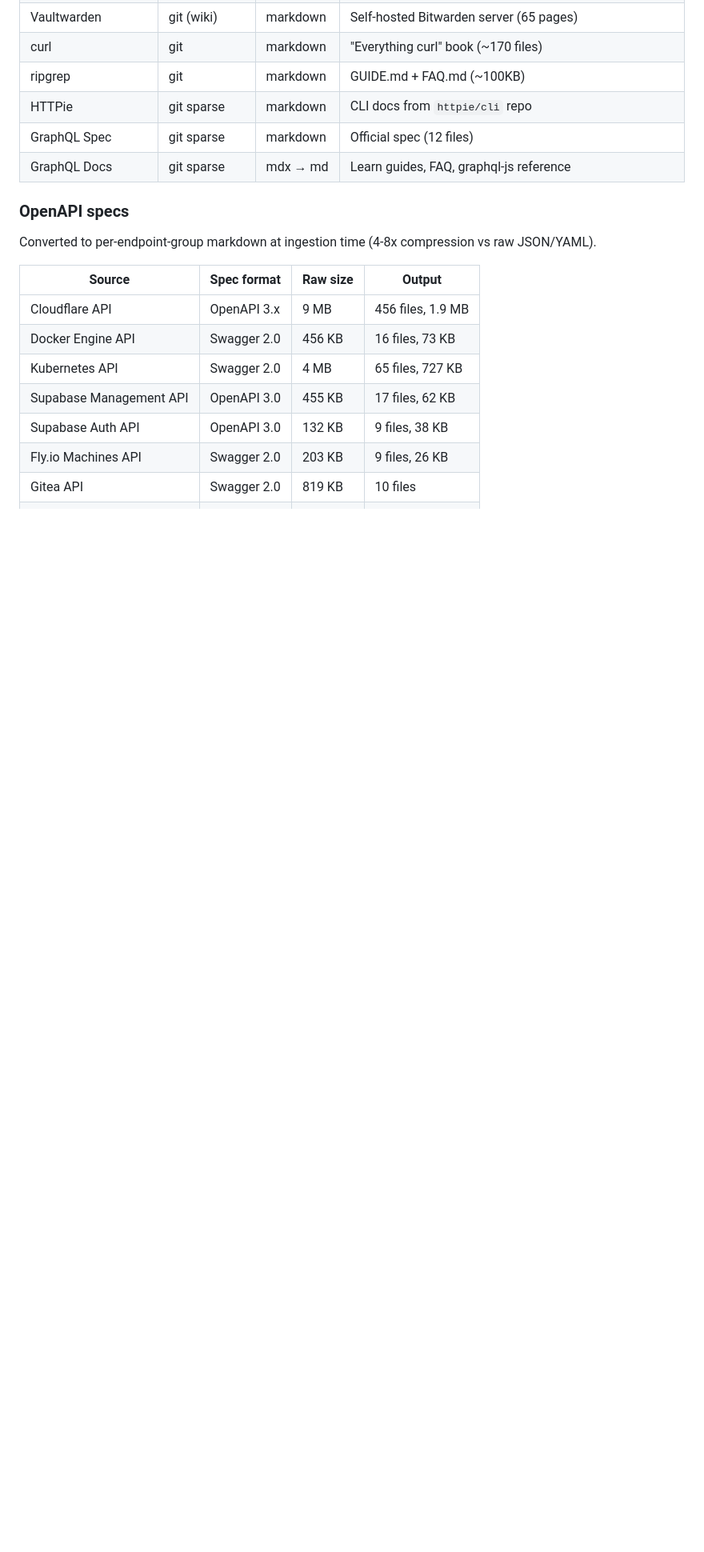
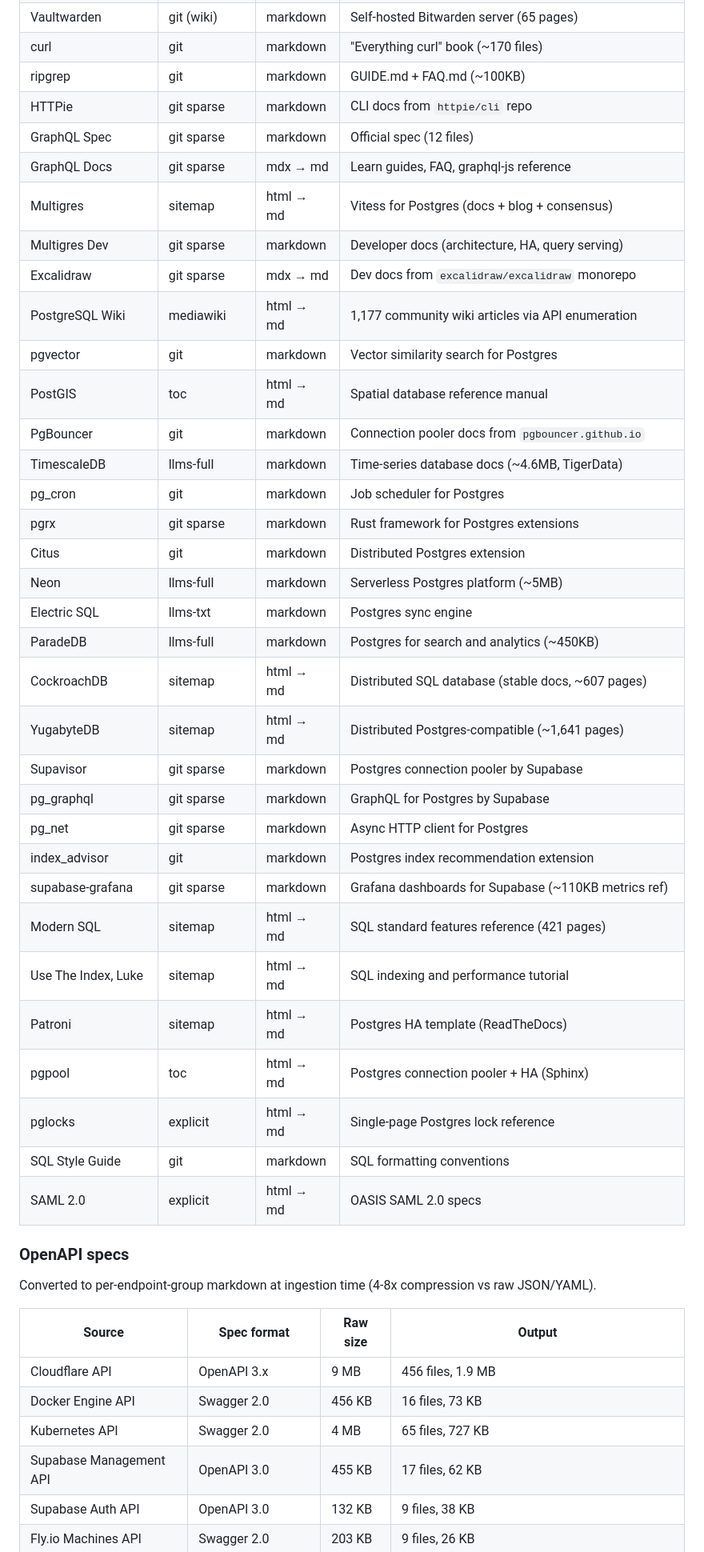
Before and after one commit to erfianugrah/docs-ssh, a Markdown page: README.md, the part around one of its changes. Shown at 80% size. Drawn GitHub-style; blank space fills up the shorter version.

Commit message:
docs: add 29 missing rows to README source tables (28 doc + 1 API)

```diff
--- a/README.md
+++ b/README.md
@@ -172,6 +172,34 @@ Each source uses the best available fetch method — no hardcoded URL lists.
 | HTTPie | git sparse | markdown | CLI docs from `httpie/cli` repo |
 | GraphQL Spec | git sparse | markdown | Official spec (12 files) |
 | GraphQL Docs | git sparse | mdx → md | Learn guides, FAQ, graphql-js reference |
+| Multigres | sitemap | html → md | Vitess for Postgres (docs + blog + consensus) |
+| Multigres Dev | git sparse | markdown | Developer docs (architecture, HA, query serving) |
+| Excalidraw | git sparse | mdx → md | Dev docs from `excalidraw/excalidraw` monorepo |
+| PostgreSQL Wiki | mediawiki | html → md | 1,177 community wiki articles via API enumeration |
+| pgvector | git | markdown | Vector similarity search for Postgres |
+| PostGIS | toc | html → md | Spatial database reference manual |
+| PgBouncer | git | markdown | Connection pooler docs from `pgbouncer.github.io` |
+| TimescaleDB | llms-full | markdown | Time-series database docs (~4.6MB, TigerData) |
+| pg_cron | git | markdown | Job scheduler for Postgres |
+| pgrx | git sparse | markdown | Rust framework for Postgres extensions |
+| Citus | git | markdown | Distributed Postgres extension |
+| Neon | llms-full | markdown | Serverless Postgres platform (~5MB) |
+| Electric SQL | llms-txt | markdown | Postgres sync engine |
+| ParadeDB | llms-full | markdown | Postgres for search and analytics (~450KB) |
+| CockroachDB | sitemap | html → md | Distributed SQL database (stable docs, ~607 pages) |
+| YugabyteDB | sitemap | html → md | Distributed Postgres-compatible (~1,641 pages) |
+| Supavisor | git sparse | markdown | Postgres connection pooler by Supabase |
+| pg_graphql | git sparse | markdown | GraphQL for Postgres by Supabase |
+| pg_net | git sparse | markdown | Async HTTP client for Postgres |
+| index_advisor | git | markdown | Postgres index recommendation extension |
+| supabase-grafana | git sparse | markdown | Grafana dashboards for Supabase (~110KB metrics ref) |
+| Modern SQL | sitemap | html → md | SQL standard features reference (421 pages) |
+| Use The Index, Luke | sitemap | html → md | SQL indexing and performance tutorial |
+| Patroni | sitemap | html → md | Postgres HA template (ReadTheDocs) |
+| pgpool | toc | html → md | Postgres connection pooler + HA (Sphinx) |
+| pglocks | explicit | html → md | Single-page Postgres lock reference |
+| SQL Style Guide | git | markdown | SQL formatting conventions |
+| SAML 2.0 | explicit | html → md | OASIS SAML 2.0 specs |
 
 ### OpenAPI specs
 
```
Also changed, not shown: other parts of README.md (+1 -0 lines).
